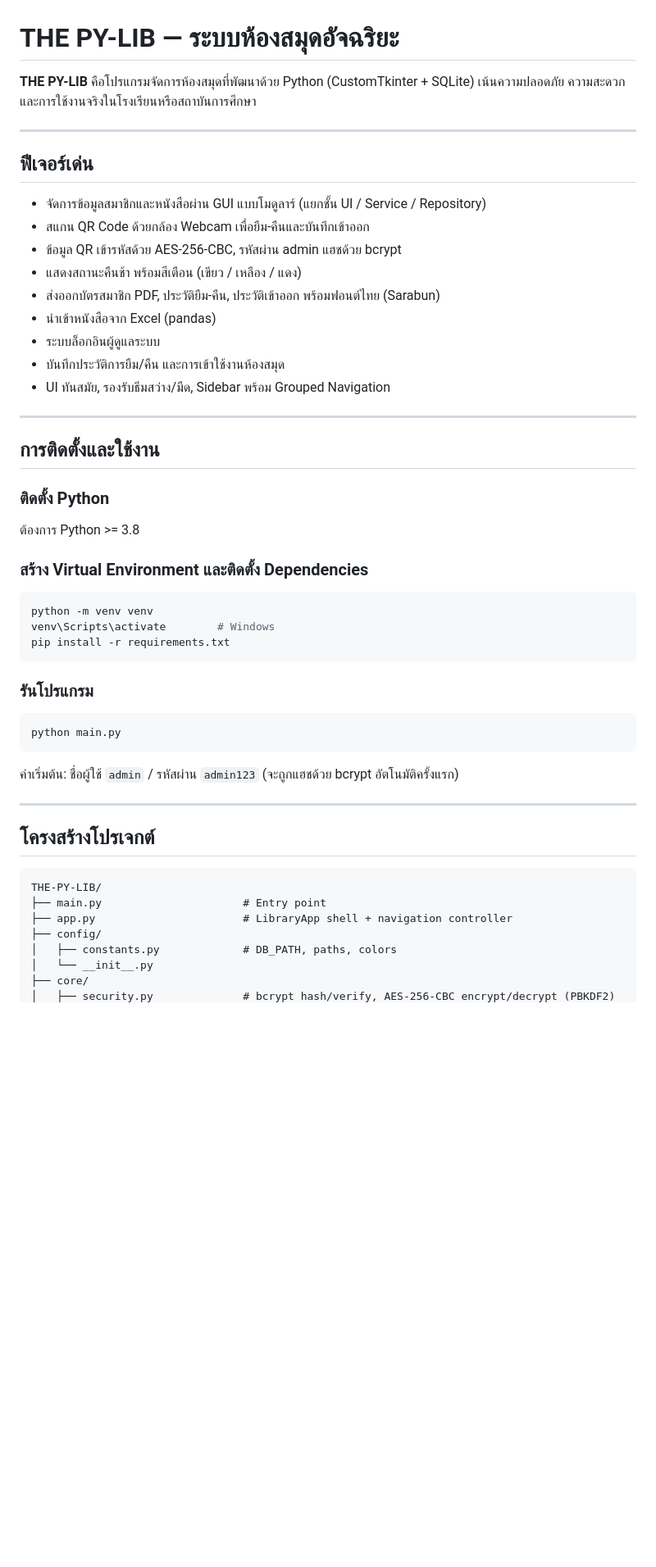
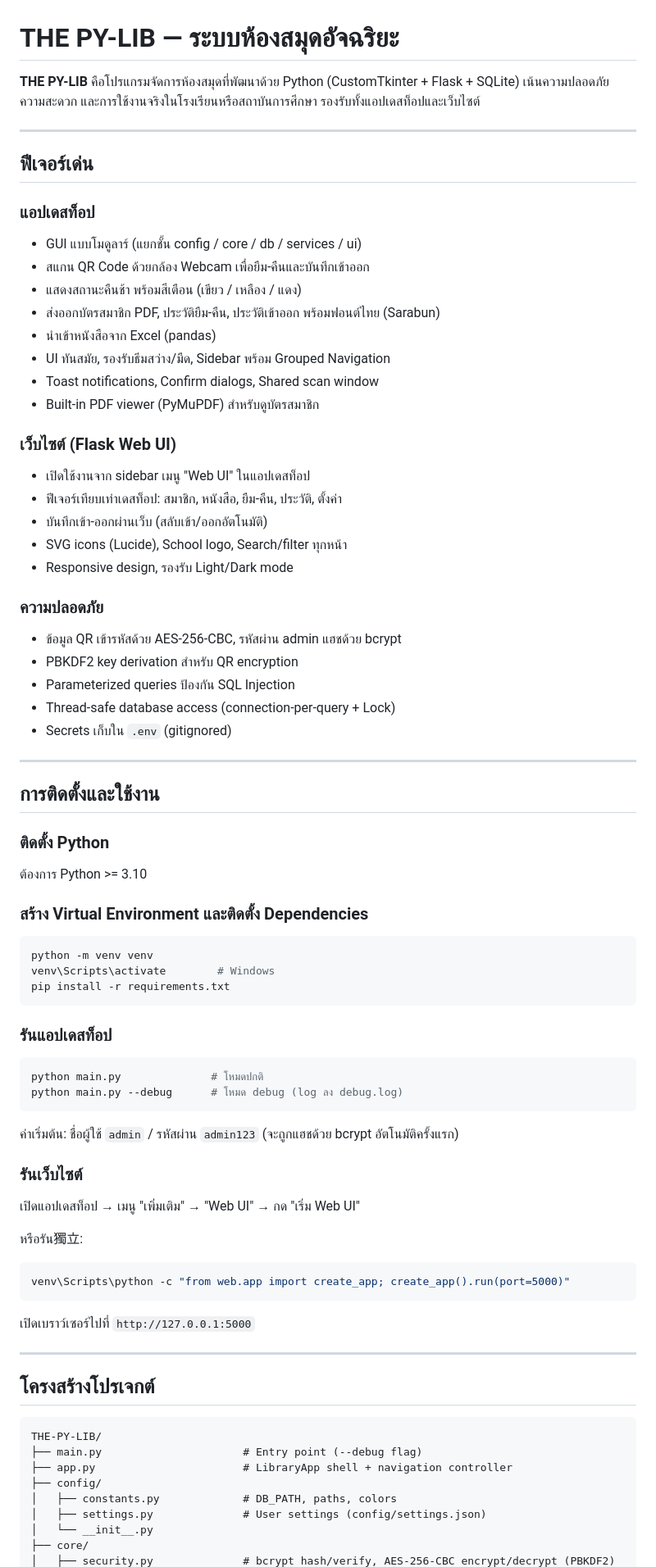
Before and after one commit to Nonx2360/The-PY-LIB-Project, a Markdown page: README.md, the part around one of its changes. Shown at 82% size. Drawn GitHub-style; blank space fills up the shorter version.

Commit message:
docs: update README with Web UI, settings, and current architecture

````diff
--- a/README.md
+++ b/README.md
@@ -1,20 +1,34 @@
 # THE PY-LIB — ระบบห้องสมุดอัจฉริยะ
 
-**THE PY-LIB** คือโปรแกรมจัดการห้องสมุดที่พัฒนาด้วย Python (CustomTkinter + SQLite) เน้นความปลอดภัย ความสะดวก และการใช้งานจริงในโรงเรียนหรือสถาบันการศึกษา
+**THE PY-LIB** คือโปรแกรมจัดการห้องสมุดที่พัฒนาด้วย Python (CustomTkinter + Flask + SQLite) เน้นความปลอดภัย ความสะดวก และการใช้งานจริงในโรงเรียนหรือสถาบันการศึกษา รองรับทั้งแอปเดสท็อปและเว็บไซต์
 
 ---
 
 ## ฟีเจอร์เด่น
 
-- จัดการข้อมูลสมาชิกและหนังสือผ่าน GUI แบบโมดูลาร์ (แยกชั้น UI / Service / Repository)
+### แอปเดสท็อป
+- GUI แบบโมดูลาร์ (แยกชั้น config / core / db / services / ui)
 - สแกน QR Code ด้วยกล้อง Webcam เพื่อยืม-คืนและบันทึกเข้าออก
-- ข้อมูล QR เข้ารหัสด้วย AES-256-CBC, รหัสผ่าน admin แฮชด้วย bcrypt
 - แสดงสถานะคืนช้า พร้อมสีเตือน (เขียว / เหลือง / แดง)
 - ส่งออกบัตรสมาชิก PDF, ประวัติยืม-คืน, ประวัติเข้าออก พร้อมฟอนต์ไทย (Sarabun)
 - นำเข้าหนังสือจาก Excel (pandas)
-- ระบบล็อกอินผู้ดูแลระบบ
-- บันทึกประวัติการยืม/คืน และการเข้าใช้งานห้องสมุด
 - UI ทันสมัย, รองรับธีมสว่าง/มืด, Sidebar พร้อม Grouped Navigation
+- Toast notifications, Confirm dialogs, Shared scan window
+- Built-in PDF viewer (PyMuPDF) สำหรับดูบัตรสมาชิก
+
+### เว็บไซต์ (Flask Web UI)
+- เปิดใช้งานจาก sidebar เมนู "Web UI" ในแอปเดสท็อป
+- ฟีเจอร์เทียบเท่าเดสท็อป: สมาชิก, หนังสือ, ยืม-คืน, ประวัติ, ตั้งค่า
+- บันทึกเข้า-ออกผ่านเว็บ (สลับเข้า/ออกอัตโนมัติ)
+- SVG icons (Lucide), School logo, Search/filter ทุกหน้า
+- Responsive design, รองรับ Light/Dark mode
+
+### ความปลอดภัย
+- ข้อมูล QR เข้ารหัสด้วย AES-256-CBC, รหัสผ่าน admin แฮชด้วย bcrypt
+- PBKDF2 key derivation สำหรับ QR encryption
+- Parameterized queries ป้องกัน SQL Injection
+- Thread-safe database access (connection-per-query + Lock)
+- Secrets เก็บใน `.env` (gitignored)
 
 ---
 
@@ -22,7 +36,7 @@
 
 ### ติดตั้ง Python
 
-ต้องการ Python >= 3.8
+ต้องการ Python >= 3.10
 
 ### สร้าง Virtual Environment และติดตั้ง Dependencies
 
@@ -32,13 +46,26 @@ venv\Scripts\activate        # Windows
 pip install -r requirements.txt
 ```
 
-### รันโปรแกรม
+### รันแอปเดสท็อป
 
 ```bash
-python main.py
+python main.py              # โหมดปกติ
+python main.py --debug      # โหมด debug (log ลง debug.log)
 ```
 
 ค่าเริ่มต้น: ชื่อผู้ใช้ `admin` / รหัสผ่าน `admin123` (จะถูกแฮชด้วย bcrypt อัตโนมัติครั้งแรก)
+
+### รันเว็บไซต์
+
+เปิดแอปเดสท็อป → เมนู "เพิ่มเติม" → "Web UI" → กด "เริ่ม Web UI"
+
+หรือรัน獨立:
+
+```bash
+venv\Scripts\python -c "from web.app import create_app; create_app().run(port=5000)"
+```
+
+เปิดเบราว์เซอร์ไปที่ `http://127.0.0.1:5000`
 
 ---
 
@@ -46,10 +73,11 @@ python main.py
 
 ```
 THE-PY-LIB/
-├── main.py                      # Entry point
+├── main.py                      # Entry point (--debug flag)
 ├── app.py                       # LibraryApp shell + navigation controller
 ├── config/
 │   ├── constants.py             # DB_PATH, paths, colors
+│   ├── settings.py              # User settings (config/settings.json)
 │   └── __init__.py
 ├── core/
 │   ├── security.py              # bcrypt hash/verify, AES-256-CBC encrypt/decrypt (PBKDF2)
````
Also changed, not shown: other parts of README.md (+41 -4 lines).
